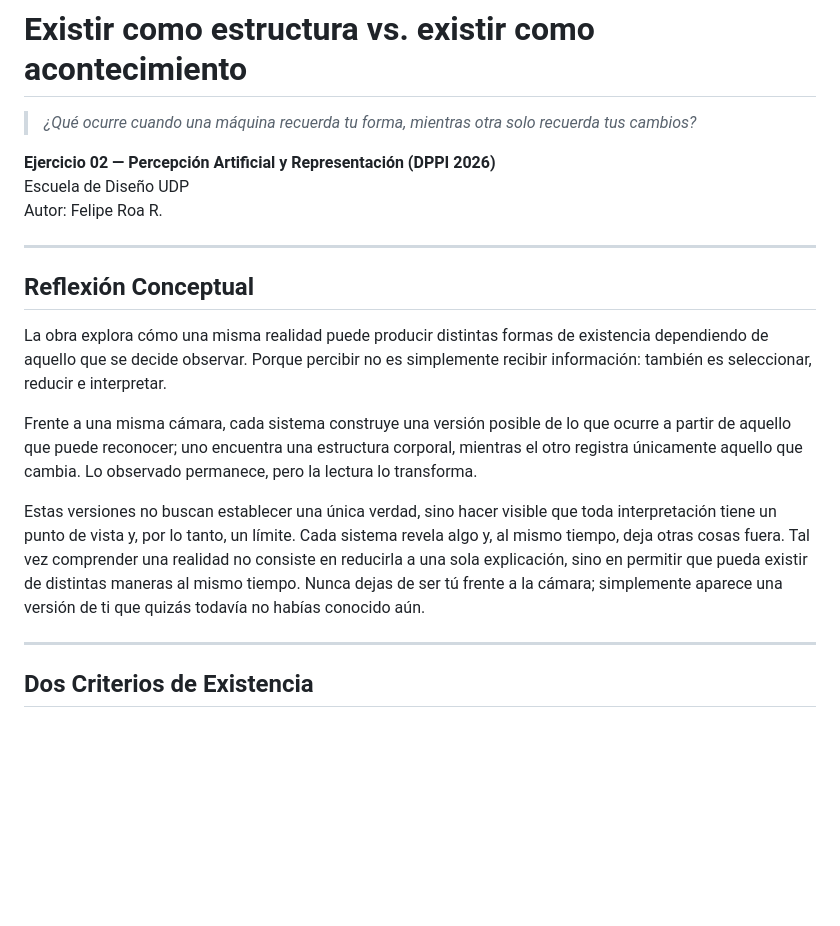
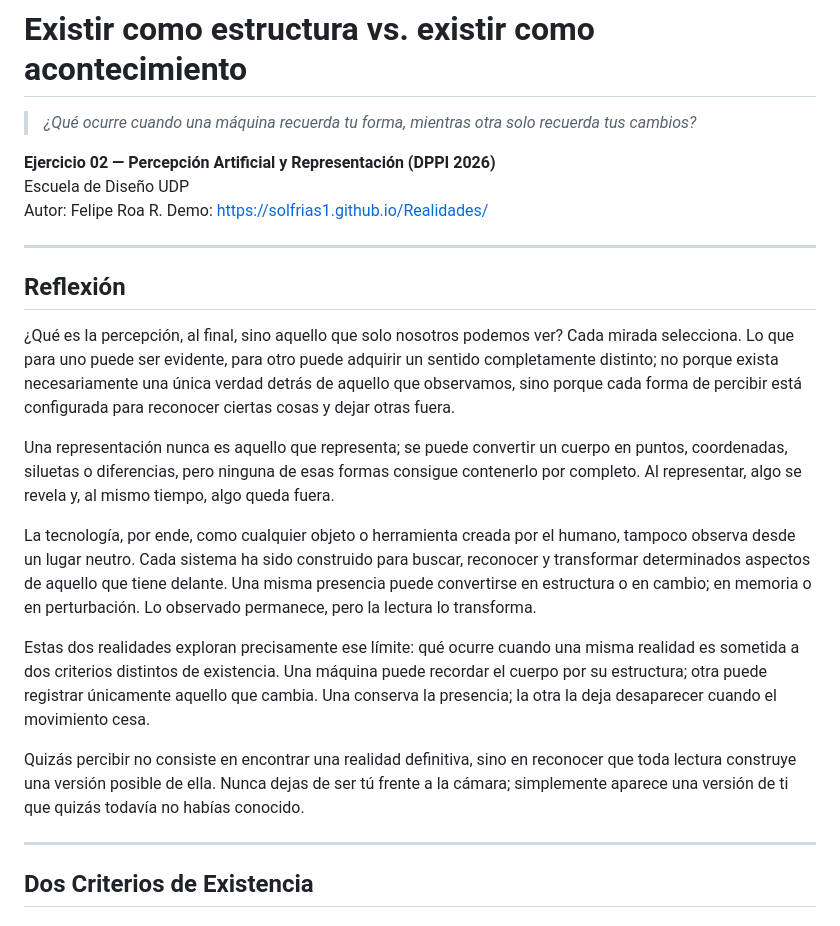
Before and after one commit to SolFrias1/Realidades, a Markdown page: README.md, the part around the change. Rendered like a GitHub page; blank space fills up the shorter version.

Commit message:
Revision conceptual reflection in README
Updated the conceptual reflection section to enhance clarity and coherence.

```diff
--- a/README.md
+++ b/README.md
@@ -5,16 +5,22 @@
 **Ejercicio 02 — Percepción Artificial y Representación (DPPI 2026)**
 Escuela de Diseño UDP
 Autor: Felipe Roa R.
+Demo: https://solfrias1.github.io/Realidades/
 
 ---
 
-## Reflexión Conceptual
+## Reflexión
 
-La obra explora cómo una misma realidad puede producir distintas formas de existencia dependiendo de aquello que se decide observar. Porque percibir no es simplemente recibir información: también es seleccionar, reducir e interpretar.
+¿Qué es la percepción, al final, sino aquello que solo nosotros podemos ver?
+Cada mirada selecciona. Lo que para uno puede ser evidente, para otro puede adquirir un sentido completamente distinto; no porque exista necesariamente una única verdad detrás de aquello que observamos, sino porque cada forma de percibir está configurada para reconocer ciertas cosas y dejar otras fuera.
 
-Frente a una misma cámara, cada sistema construye una versión posible de lo que ocurre a partir de aquello que puede reconocer; uno encuentra una estructura corporal, mientras el otro registra únicamente aquello que cambia. Lo observado permanece, pero la lectura lo transforma.
+Una representación nunca es aquello que representa; se puede convertir un cuerpo en puntos, coordenadas, siluetas o diferencias, pero ninguna de esas formas consigue contenerlo por completo. Al representar, algo se revela y, al mismo tiempo, algo queda fuera.
 
-Estas versiones no buscan establecer una única verdad, sino hacer visible que toda interpretación tiene un punto de vista y, por lo tanto, un límite. Cada sistema revela algo y, al mismo tiempo, deja otras cosas fuera. Tal vez comprender una realidad no consiste en reducirla a una sola explicación, sino en permitir que pueda existir de distintas maneras al mismo tiempo. Nunca dejas de ser tú frente a la cámara; simplemente aparece una versión de ti que quizás todavía no habías conocido aún.
+La tecnología, por ende,  como cualquier objeto o herramienta creada por el humano,  tampoco observa desde un lugar neutro. Cada sistema ha sido construido para buscar, reconocer y transformar determinados aspectos de aquello que tiene delante. Una misma presencia puede convertirse en estructura o en cambio; en memoria o en perturbación. Lo observado permanece, pero la lectura lo transforma.
+
+Estas dos realidades exploran precisamente ese límite: qué ocurre cuando una misma realidad es sometida a dos criterios distintos de existencia. Una máquina puede recordar el cuerpo por su estructura; otra puede registrar únicamente aquello que cambia. Una conserva la presencia; la otra la deja desaparecer cuando el movimiento cesa.
+
+Quizás percibir no consiste en encontrar una realidad definitiva, sino en reconocer que toda lectura construye una versión posible de ella. Nunca dejas de ser tú frente a la cámara; simplemente aparece una versión de ti que quizás todavía no habías conocido.
 
 ---
 
```
